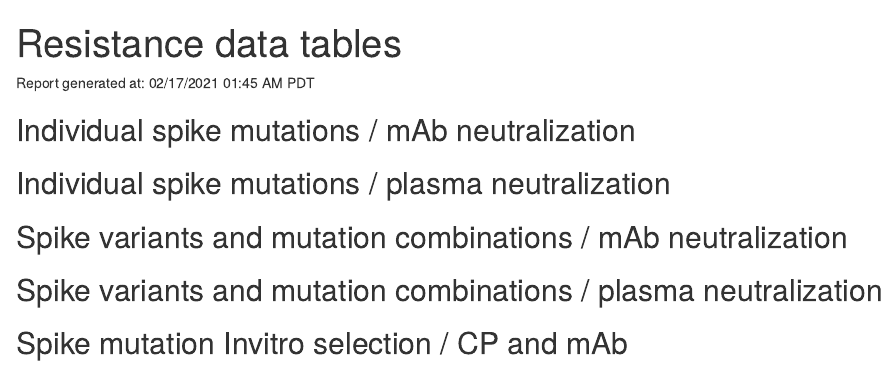
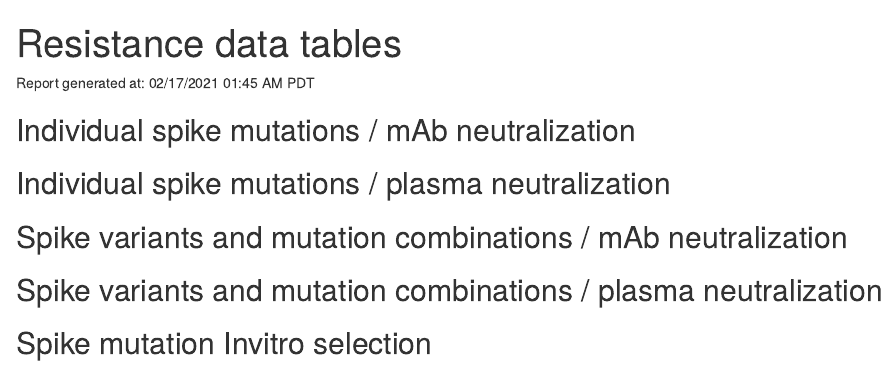
Before and after one commit to hivdb/covid-drdb-reports, an R Markdown document (resistance-dt.Rmd): the page in a window 1100 px wide, from its top. Rendered offline with R 4.5, knitr and Pandoc, with nearby package versions; the code chunks are not run, so their results and figures are left out.

Commit message:
rename "Spike mutation Invitro selection"

````diff
--- a/resistance-dt.Rmd
+++ b/resistance-dt.Rmd
@@ -240,7 +240,7 @@ dfStrainPlasma %>%
   styledDT
 ```
 
-## Spike mutation Invitro selection / CP and mAb
+## Spike mutation Invitro selection
 
 ```{r invitro-selection}
 invitroResults = read.invitroResults()
````
Also changed, not shown: resistance-dt.html.
